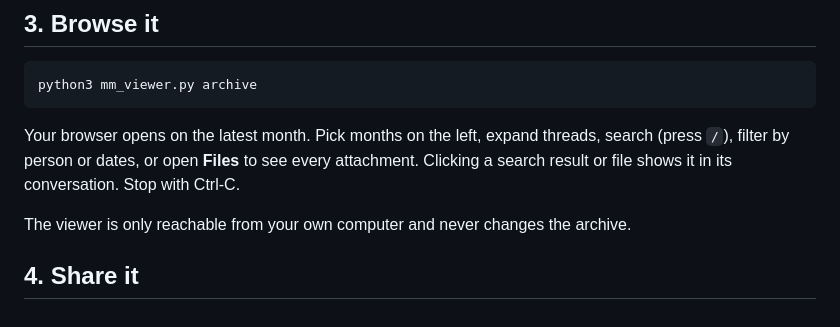
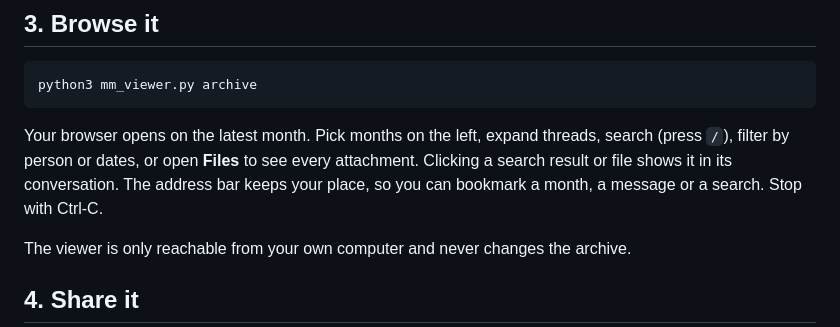
Before and after one commit to wzl17/mattermost-archive, a Markdown page: README.md, the part around one of its changes. Rendered like a GitHub page.

```diff
--- a/README.md
+++ b/README.md
@@ -57,7 +65,8 @@ python3 mm_viewer.py archive
 
 Your browser opens on the latest month. Pick months on the left, expand threads,
 search (press `/`), filter by person or dates, or open **Files** to see every attachment.
-Clicking a search result or file shows it in its conversation. Stop with Ctrl-C.
+Clicking a search result or file shows it in its conversation. The address bar keeps your
+place, so you can bookmark a month, a message or a search. Stop with Ctrl-C.
 
 The viewer is only reachable from your own computer and never changes the archive.
 
```
Also changed, not shown: other parts of README.md (+8 -0 lines), docs/viewer-conversation.png (added), docs/viewer-search.png (added), 1 other file.
